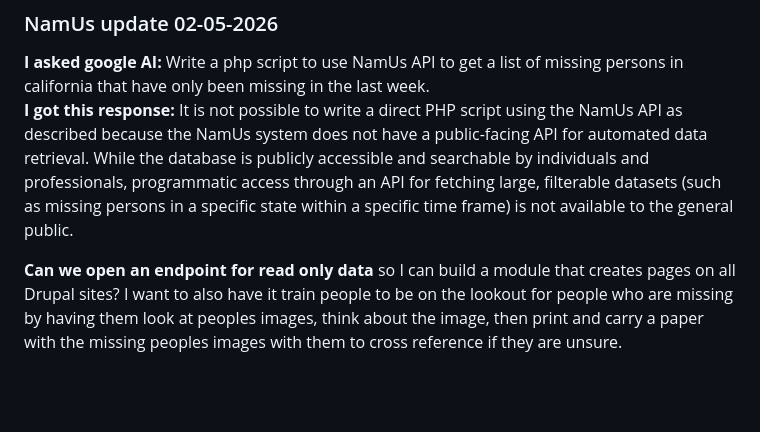
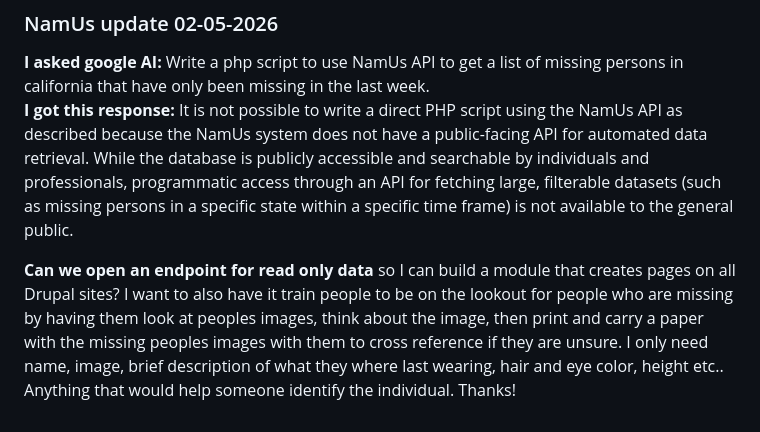
Before and after one commit to Trigve-Hagen/missing-persons-agent, a Markdown page: README.md, the part around the change. GitHub-like rendering; blank space fills up the shorter version.

```diff
--- a/README.md
+++ b/README.md
@@ -37,4 +37,4 @@ I signed up for the developer account at FEMA so I can use the IPAWS Api to buil
 It is not possible to write a direct PHP script using the NamUs API as described because the
 NamUs system does not have a public-facing API for automated data retrieval. While the database is publicly accessible and searchable by individuals and professionals, programmatic access through an API for fetching large, filterable datasets (such as missing persons in a specific state within a specific time frame) is not available to the general public.
 
-**Can we open an endpoint for read only data** so I can build a module that creates pages on all Drupal sites? I want to also have it train people to be on the lookout for people who are missing by having them look at peoples images, think about the image, then print and carry a paper with the missing peoples images with them to cross reference if they are unsure.
+**Can we open an endpoint for read only data** so I can build a module that creates pages on all Drupal sites? I want to also have it train people to be on the lookout for people who are missing by having them look at peoples images, think about the image, then print and carry a paper with the missing peoples images with them to cross reference if they are unsure. I only need name, image, brief description of what they where last wearing, hair and eye color, height etc.. Anything that would help someone identify the individual. Thanks!
```
